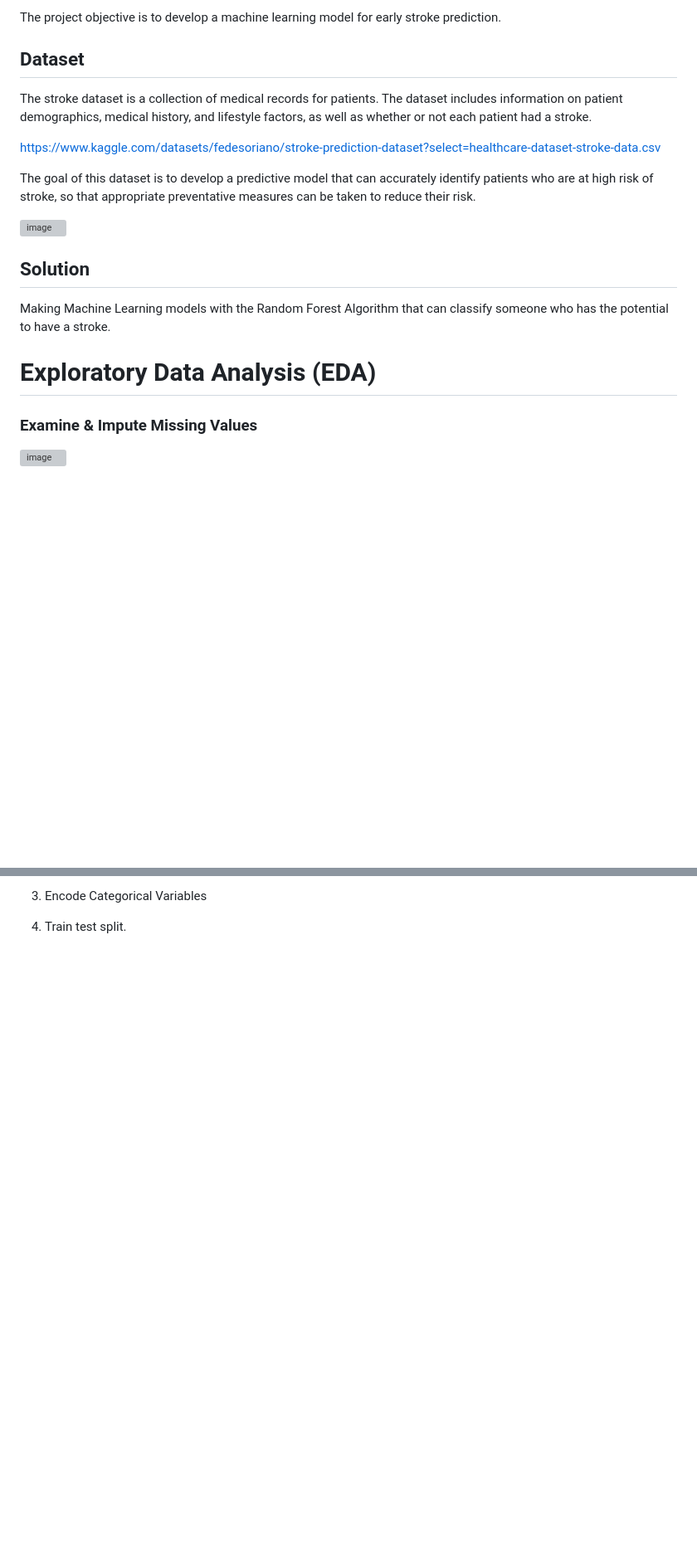
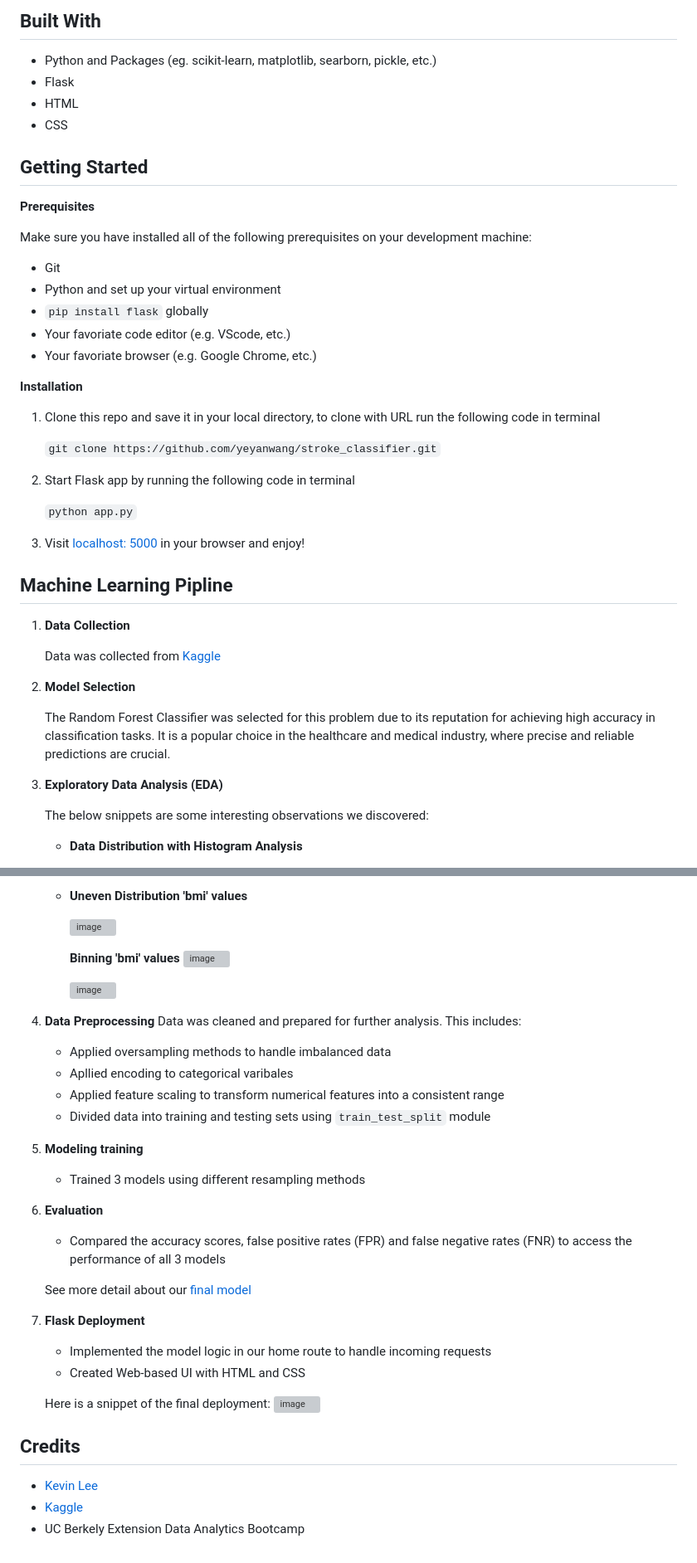
Before and after one commit to reedZimpfer/stroke_classifier, a Markdown page: README.md, 2 parts joined by grey strips. Shown: that part at 83% size. GitHub-like rendering; blank space fills up the shorter version; grey boxes are pictures that could not be loaded.

```diff
--- a/README.md
+++ b/README.md
@@ -14,27 +17,43 @@ As previously explained, stroke can kill the sufferer in a matter of minutes. De
 
-The project objective is to  develop a machine learning model for early stroke prediction.
+## Built With
+- Python and Packages (eg. scikit-learn, matplotlib, searborn, pickle, etc.)
+- Flask
+- HTML
+- CSS
 
+## Getting Started
+**Prerequisites**
 
-##  Dataset
+Make sure you have installed all of the following prerequisites on your development machine:
+- Git
+- Python and set up your virtual environment
+- `pip install flask` globally
+- Your favoriate code editor (e.g. VScode, etc.)
+- Your favoriate browser (e.g. Google Chrome, etc.)
 
-The stroke dataset is a collection of medical records for patients. The dataset includes information on patient demographics, medical history, and lifestyle factors, as well as whether or not each patient had a stroke.
+**Installation**
 
-https://www.kaggle.com/datasets/fedesoriano/stroke-prediction-dataset?select=healthcare-dataset-stroke-data.csv
+1. Clone this repo and save it in your local directory, to clone with URL run the following code in terminal
 
-The goal of this dataset is to develop a predictive model that can accurately identify patients who are at high risk of stroke, so that appropriate preventative measures can be taken to reduce their risk.
+     `git clone https://github.com/yeyanwang/stroke_classifier.git`
 
-<img width="846" alt="image" src="https://github.com/yeyanwang/stroke_classifier/assets/116701851/65f71358-7d88-4b14-bb81-04aba45e9336">
+2. Start Flask app by running the following code in terminal
 
+     `python app.py`
 
+3. Visit [localhost: 5000](http://localhost:5000/) in your browser and enjoy!
 
+## Machine Learning Pipline
+1. **Data Collection**
 
-## Solution
+   Data was collected from [Kaggle](https://www.kaggle.com/datasets/fedesoriano/stroke-prediction-dataset)
 
-Making Machine Learning models with the Random Forest Algorithm that can classify someone who has the potential to have a stroke.
+2. **Model Selection**
 
-# Exploratory Data Analysis (EDA)
+   The Random Forest Classifier was selected for this problem due to its reputation for achieving high accuracy in classification tasks. It is a popular choice in the healthcare and medical industry, where precise and reliable predictions are crucial.
 
-### Examine & Impute Missing Values
+3. **Exploratory Data Analysis (EDA)**
 
- <img width="783" alt="image" src="https://github.com/yeyanwang/stroke_classifier/assets/116701851/45df1501-6554-42c1-a717-b3f7a679c4ee">
+   The below snippets are some interesting observations we discovered:
+   - **Data Distribution with Histogram Analysis**
 
@@ -61,4 +81,33 @@ Data Preprocessing is divided into four different parts.
 
-3. Encode Categorical Variables
+   - **Uneven Distribution 'bmi' values**
 
-4. Train test split.
+     ![image](https://github.com/yeyanwang/stroke_classifier/assets/120543690/dda914f3-391f-4bcf-92c8-1c239ee1e157)
+
+     **Binning 'bmi' values**
+     ![image](https://github.com/yeyanwang/stroke_classifier/assets/120543690/742d74c4-c14c-4a72-a78b-a154d0092eeb)
+
+     ![image](https://github.com/yeyanwang/stroke_classifier/assets/120543690/cca8c744-b3fc-4fe6-98ae-20da5b87f464)
+
+4. **Data Preprocessing**
+   Data was cleaned and prepared for further analysis. This includes:
+   - Applied oversampling methods to handle imbalanced data
+   - Apllied encoding to categorical varibales
+   - Applied feature scaling to transform numerical features into a consistent range
+   - Divided data into training and testing sets using `train_test_split` module
+5. **Modeling training**
+   - Trained 3 models using different resampling methods
+6. **Evaluation**
+   - Compared the accuracy scores, false positive rates (FPR) and false negative rates (FNR) to access the performance of all 3 models
+
+   See more detail about our [final model](https://github.com/yeyanwang/stroke_classifier/blob/main/stroke_classifier_final%20.ipynb)
+7. **Flask Deployment**
+   - Implemented the model logic in our home route to handle incoming requests
+   - Created Web-based UI with HTML and CSS
+
+   Here is a snippet of the final deployment:
+   ![image](https://github.com/yeyanwang/stroke_classifier/assets/120543690/ab0b388e-f0be-464d-bd94-311f4d5ce29a)
+
+## Credits
+- [Kevin Lee](https://github.com/kevinclee26)
+- [Kaggle](https://www.kaggle.com/datasets/fedesoriano/stroke-prediction-dataset?select=healthcare-dataset-stroke-data.csv)
+- UC Berkely Extension Data Analytics Bootcamp
```
Also changed, not shown: other parts of README.md (+19 -15 lines).
